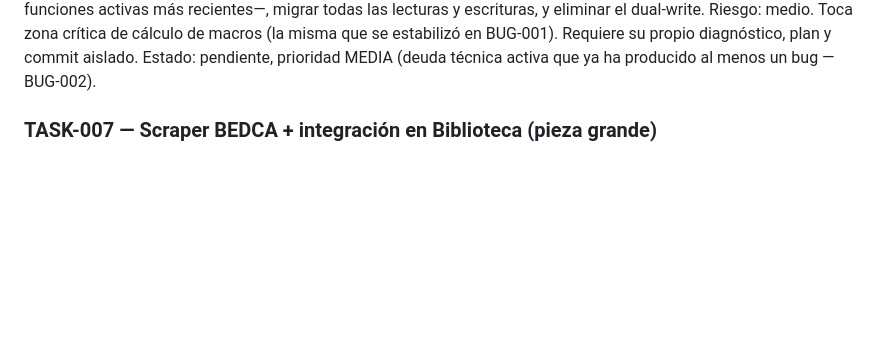
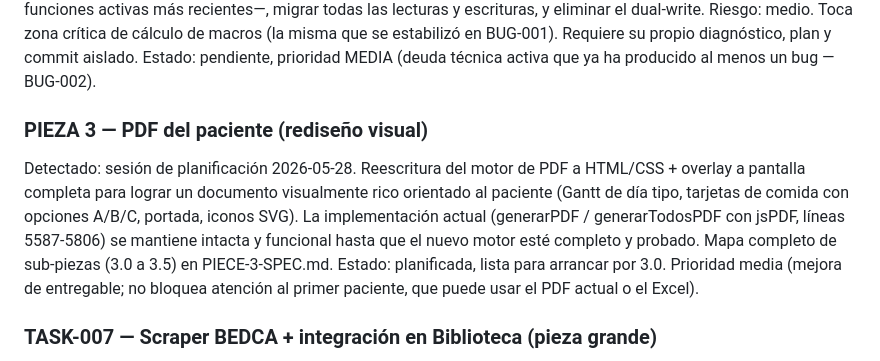
Before and after one commit to Alcu13/herramienta-nutricion, a Markdown page: BACKLOG.md, the part around the change. Drawn GitHub-style; blank space fills up the shorter version.

Commit message:
Documenta Pieza 3 (PDF paciente): PIECE-3-SPEC.md y entrada BACKLOG

```diff
--- a/BACKLOG.md
+++ b/BACKLOG.md
@@ -53,6 +53,17 @@ se estabilizó en BUG-001). Requiere su propio diagnóstico, plan y
 commit aislado.
 Estado: pendiente, prioridad MEDIA (deuda técnica activa que ya ha
 producido al menos un bug — BUG-002).
+
+### PIEZA 3 — PDF del paciente (rediseño visual)
+Detectado: sesión de planificación 2026-05-28.
+Reescritura del motor de PDF a HTML/CSS + overlay a pantalla completa para lograr un
+documento visualmente rico orientado al paciente (Gantt de día tipo, tarjetas de comida
+con opciones A/B/C, portada, iconos SVG). La implementación actual (generarPDF /
+generarTodosPDF con jsPDF, líneas 5587-5806) se mantiene intacta y funcional hasta que
+el nuevo motor esté completo y probado.
+Mapa completo de sub-piezas (3.0 a 3.5) en PIECE-3-SPEC.md.
+Estado: planificada, lista para arrancar por 3.0. Prioridad media (mejora de entregable;
+no bloquea atención al primer paciente, que puede usar el PDF actual o el Excel).
 
 ### TASK-007 — Scraper BEDCA + integración en Biblioteca (pieza grande)
 Detectado: discusión post-cierre de BUG-003/004.
```
Also changed, not shown: PIECE-3-SPEC.md (added, +190 -0 lines).
